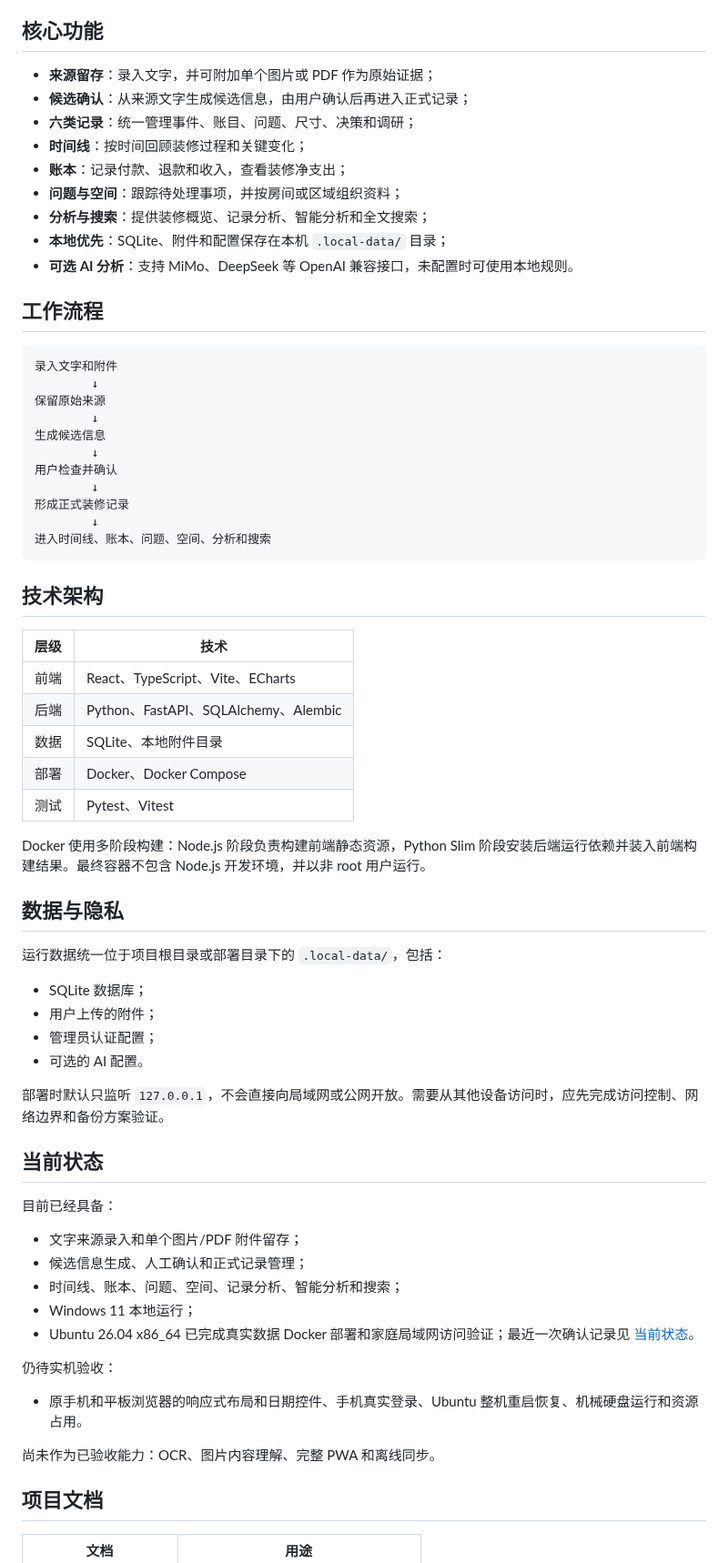
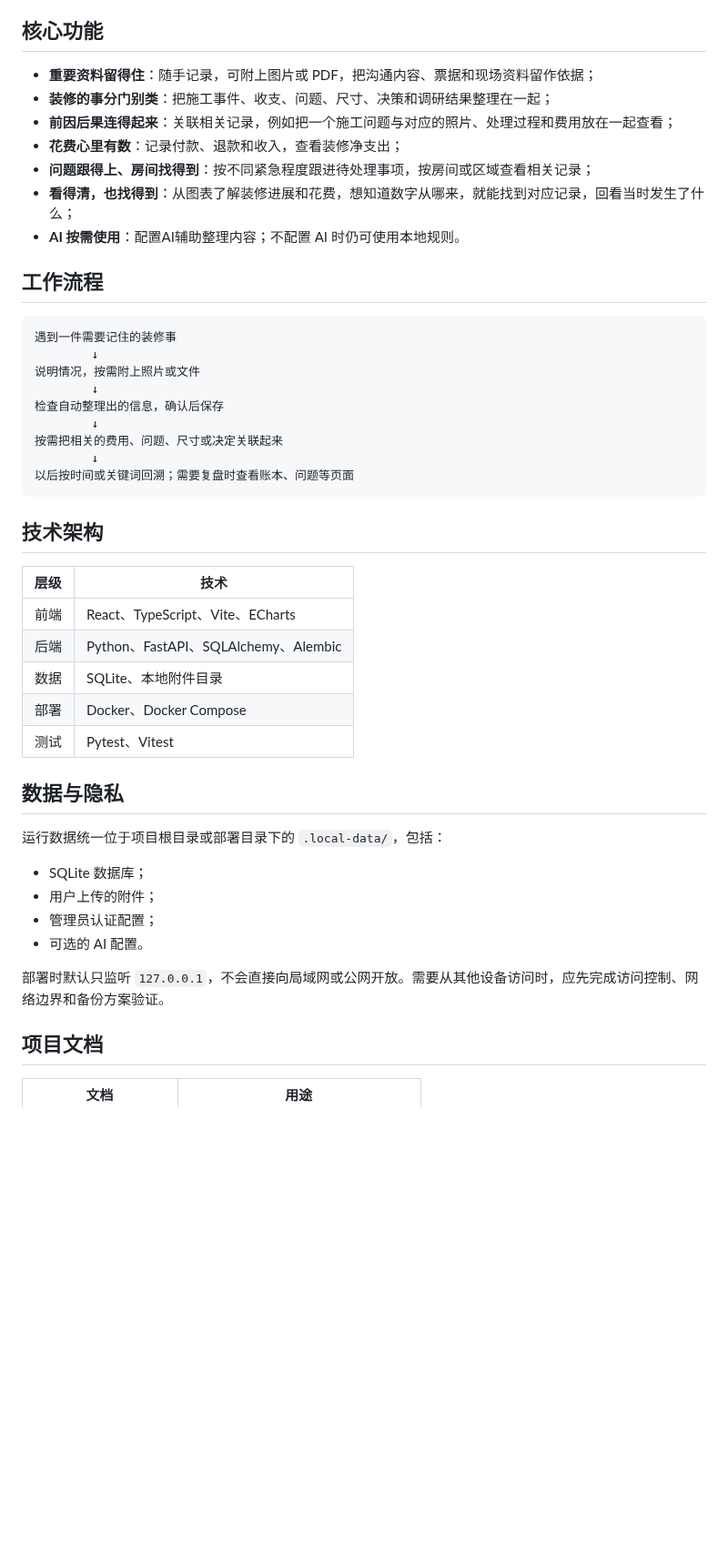
Before and after one commit to 827238158/HomeBuild-Log, a Markdown page: README.md, the part around one of its changes. Shown at 91% size. GitHub-like rendering; blank space fills up the shorter version.

````diff
--- a/README.md
+++ b/README.md
@@ -75,30 +82,26 @@ HomeBuild Log 的目标不是替用户自动做决定，而是保存原始事实
 
 ## 核心功能
 
-- **来源留存**：录入文字，并可附加单个图片或 PDF 作为原始证据；
-- **候选确认**：从来源文字生成候选信息，由用户确认后再进入正式记录；
-- **六类记录**：统一管理事件、账目、问题、尺寸、决策和调研；
-- **时间线**：按时间回顾装修过程和关键变化；
-- **账本**：记录付款、退款和收入，查看装修净支出；
-- **问题与空间**：跟踪待处理事项，并按房间或区域组织资料；
-- **分析与搜索**：提供装修概览、记录分析、智能分析和全文搜索；
-- **本地优先**：SQLite、附件和配置保存在本机 `.local-data/` 目录；
-- **可选 AI 分析**：支持 MiMo、DeepSeek 等 OpenAI 兼容接口，未配置时可使用本地规则。
+- **重要资料留得住**：随手记录，可附上图片或 PDF，把沟通内容、票据和现场资料留作依据；
+- **装修的事分门别类**：把施工事件、收支、问题、尺寸、决策和调研结果整理在一起；
+- **前因后果连得起来**：关联相关记录，例如把一个施工问题与对应的照片、处理过程和费用放在一起查看；
+- **花费心里有数**：记录付款、退款和收入，查看装修净支出；
+- **问题跟得上、房间找得到**：按不同紧急程度跟进待处理事项，按房间或区域查看相关记录；
+- **看得清，也找得到**：从图表了解装修进展和花费，想知道数字从哪来，就能找到对应记录，回看当时发生了什么；
+- **AI 按需使用**：配置AI辅助整理内容；不配置 AI 时仍可使用本地规则。
 
 ## 工作流程
 
 ```text
-录入文字和附件
+遇到一件需要记住的装修事
         ↓
-保留原始来源
+说明情况，按需附上照片或文件
         ↓
-生成候选信息
+检查自动整理出的信息，确认后保存
         ↓
-用户检查并确认
+按需把相关的费用、问题、尺寸或决定关联起来
         ↓
-形成正式装修记录
-        ↓
-进入时间线、账本、问题、空间、分析和搜索
+以后按时间或关键词回溯；需要复盘时查看账本、问题等页面
 ```
 
 ## 技术架构
@@ -111,8 +114,6 @@ HomeBuild Log 的目标不是替用户自动做决定，而是保存原始事实
 | 部署 | Docker、Docker Compose |
 | 测试 | Pytest、Vitest |
 
-Docker 使用多阶段构建：Node.js 阶段负责构建前端静态资源，Python Slim 阶段安装后端运行依赖并装入前端构建结果。最终容器不包含 Node.js 开发环境，并以非 root 用户运行。
-
 ## 数据与隐私
 
 运行数据统一位于项目根目录或部署目录下的 `.local-data/`，包括：
@@ -124,22 +125,6 @@ Docker 使用多阶段构建：Node.js 阶段负责构建前端静态资源，Py
 
 部署时默认只监听 `127.0.0.1`，不会直接向局域网或公网开放。需要从其他设备访问时，应先完成访问控制、网络边界和备份方案验证。
 
-## 当前状态
-
-目前已经具备：
-
-- 文字来源录入和单个图片/PDF 附件留存；
-- 候选信息生成、人工确认和正式记录管理；
-- 时间线、账本、问题、空间、记录分析、智能分析和搜索；
-- Windows 11 本地运行；
-- Ubuntu 26.04 x86_64 已完成真实数据 Docker 部署和家庭局域网访问验证；最近一次确认记录见 [当前状态](memory/CURRENT.md)。
-
-仍待实机验收：
-
-- 原手机和平板浏览器的响应式布局和日期控件、手机真实登录、Ubuntu 整机重启恢复、机械硬盘运行和资源占用。
-
-尚未作为已验收能力：OCR、图片内容理解、完整 PWA 和离线同步。
-
 ## 项目文档
 
 | 文档 | 用途 |
````
Also changed, not shown: other parts of README.md (+19 -13 lines), 界面预览1.png (added), 界面预览2.png (added).
